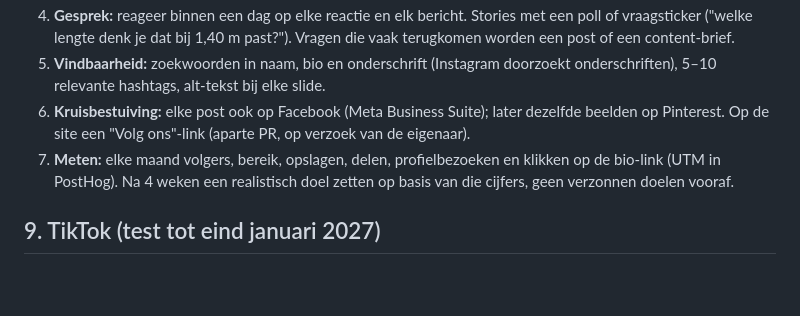
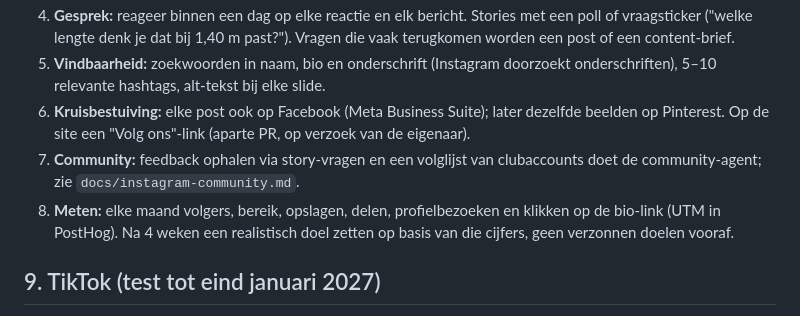
Before and after one commit to buursinkhans/jouwhockeystick, a Markdown page: docs/instagram.md, the part around the change. Rendered like a GitHub page; blank space fills up the shorter version.

```diff
--- a/docs/instagram.md
+++ b/docs/instagram.md
@@ -63,7 +63,8 @@ Doel: organisch groeien bij ouders van jeugdspelers, (volwassen) beginners en cl
 4. **Gesprek:** reageer binnen een dag op elke reactie en elk bericht. Stories met een poll of vraagsticker ("welke lengte denk je dat bij 1,40 m past?"). Vragen die vaak terugkomen worden een post of een content-brief.
 5. **Vindbaarheid:** zoekwoorden in naam, bio en onderschrift (Instagram doorzoekt onderschriften), 5–10 relevante hashtags, alt-tekst bij elke slide.
 6. **Kruisbestuiving:** elke post ook op Facebook (Meta Business Suite); later dezelfde beelden op Pinterest. Op de site een "Volg ons"-link (aparte PR, op verzoek van de eigenaar).
-7. **Meten:** elke maand volgers, bereik, opslagen, delen, profielbezoeken en klikken op de bio-link (UTM in PostHog). Na 4 weken een realistisch doel zetten op basis van die cijfers, geen verzonnen doelen vooraf.
+7. **Community:** feedback ophalen via story-vragen en een volglijst van clubaccounts doet de community-agent; zie `docs/instagram-community.md`.
+8. **Meten:** elke maand volgers, bereik, opslagen, delen, profielbezoeken en klikken op de bio-link (UTM in PostHog). Na 4 weken een realistisch doel zetten op basis van die cijfers, geen verzonnen doelen vooraf.
 
 ## 9. TikTok (test tot eind januari 2027)
 
```
Also changed, not shown: docs/decision-log.md (+18 -0 lines), docs/instagram-community.md (added, +50 -0 lines).
